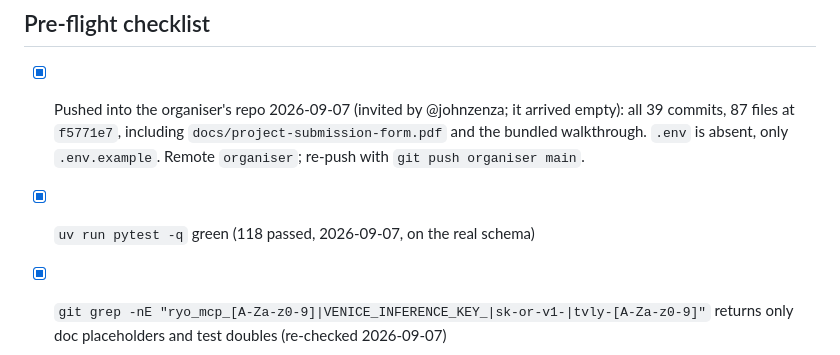
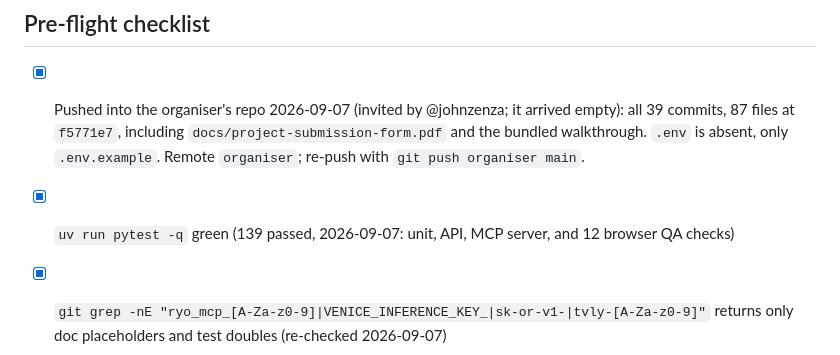
Before and after one commit to PugarHuda/nota, a Markdown page: docs/SUBMISSION.md, the part around the change. Rendered like a GitHub page.

```diff
--- a/docs/SUBMISSION.md
+++ b/docs/SUBMISSION.md
@@ -98,7 +98,7 @@ Status 2026-09-06 13:57 UTC: no reply, no key, no repo DM (inbox checked). `/api
       bundled walkthrough. `.env` is absent, only `.env.example`. Remote `organiser`; re-push with
       `git push organiser main`.
 
-- [x] `uv run pytest -q` green (118 passed, 2026-09-07, on the real schema)
+- [x] `uv run pytest -q` green (139 passed, 2026-09-07: unit, API, MCP server, and 12 browser QA checks)
 - [x] `git grep -nE "ryo_mcp_[A-Za-z0-9]|VENICE_INFERENCE_KEY_|sk-or-v1-|tvly-[A-Za-z0-9]"` returns
       only doc placeholders and test doubles (re-checked 2026-09-07)
 - [x] Project Submission Form committed: `docs/project-submission-form.md` + `.pdf`
```
Also changed, not shown: README.md (+31 -1 lines), docs/project-submission-form.md (+1 -1 lines), docs/img/dashboard.png, docs/img/verify-replay.png, 13 other files.
